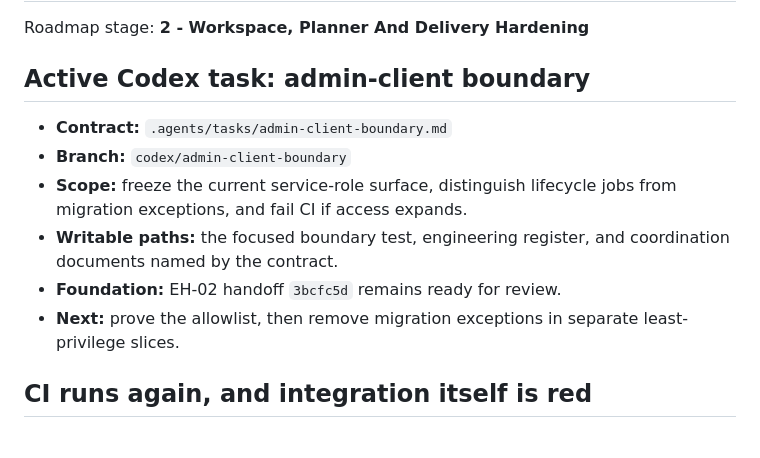
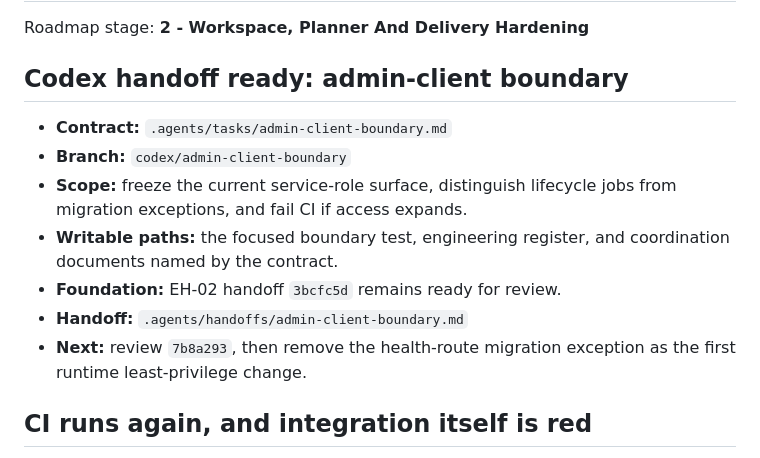
Before and after one commit to KalebBefekadu/planner-ai, a Markdown page: .agents/ACTIVE.md, the part around the change. Drawn GitHub-style.

Commit message:
chore: hand off admin-client boundary

```diff
--- a/.agents/ACTIVE.md
+++ b/.agents/ACTIVE.md
@@ -2,7 +2,7 @@
 
 Roadmap stage: **2 - Workspace, Planner And Delivery Hardening**
 
-## Active Codex task: admin-client boundary
+## Codex handoff ready: admin-client boundary
 
 - **Contract:** `.agents/tasks/admin-client-boundary.md`
 - **Branch:** `codex/admin-client-boundary`
@@ -11,8 +11,9 @@ Roadmap stage: **2 - Workspace, Planner And Delivery Hardening**
 - **Writable paths:** the focused boundary test, engineering register, and
   coordination documents named by the contract.
 - **Foundation:** EH-02 handoff `3bcfc5d` remains ready for review.
-- **Next:** prove the allowlist, then remove migration exceptions in separate
-  least-privilege slices.
+- **Handoff:** `.agents/handoffs/admin-client-boundary.md`
+- **Next:** review `7b8a293`, then remove the health-route migration exception
+  as the first runtime least-privilege change.
 
 ## CI runs again, and integration itself is red
 
```
Also changed, not shown: .agents/handoffs/admin-client-boundary.md (added, +47 -0 lines).
